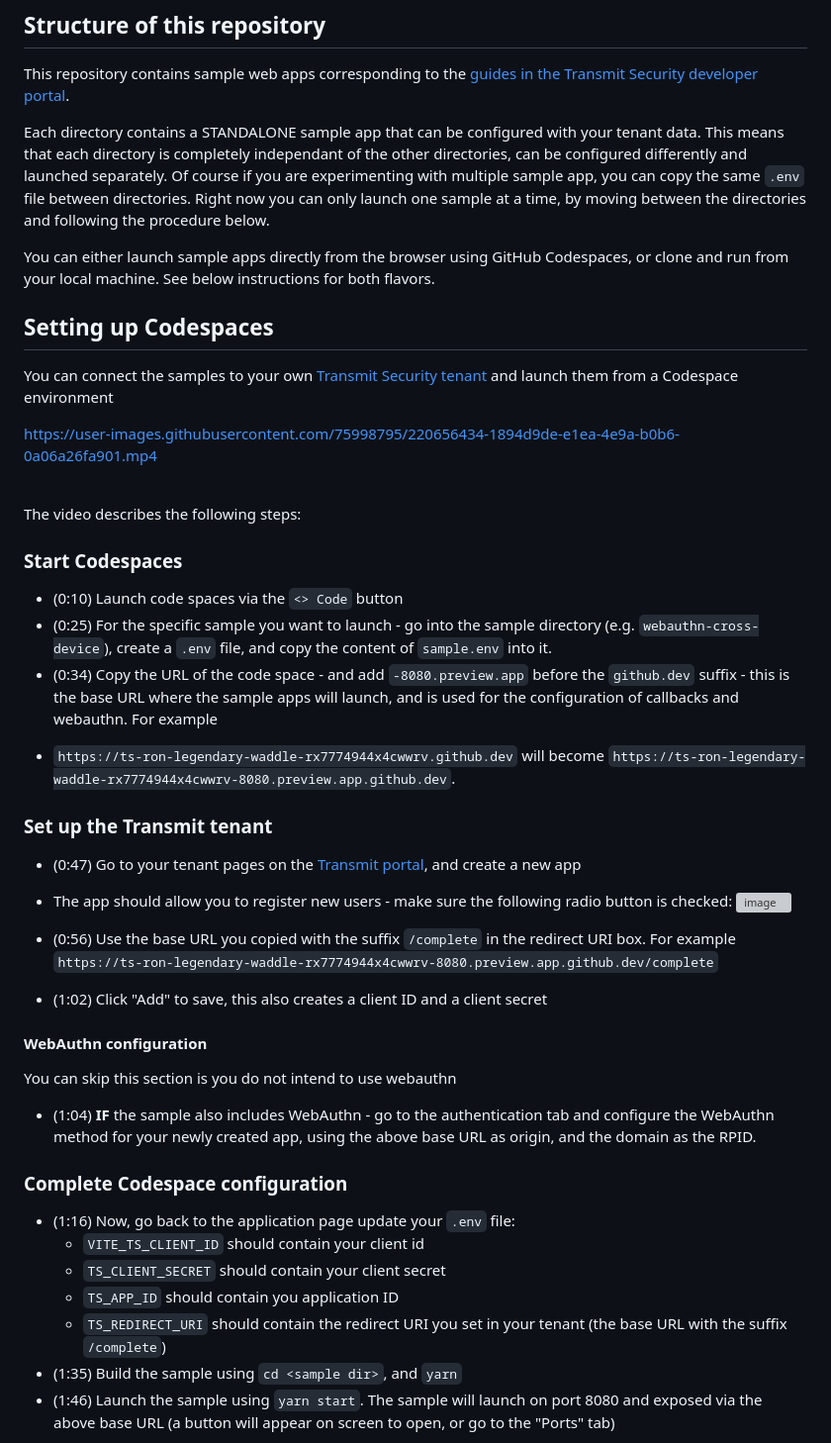
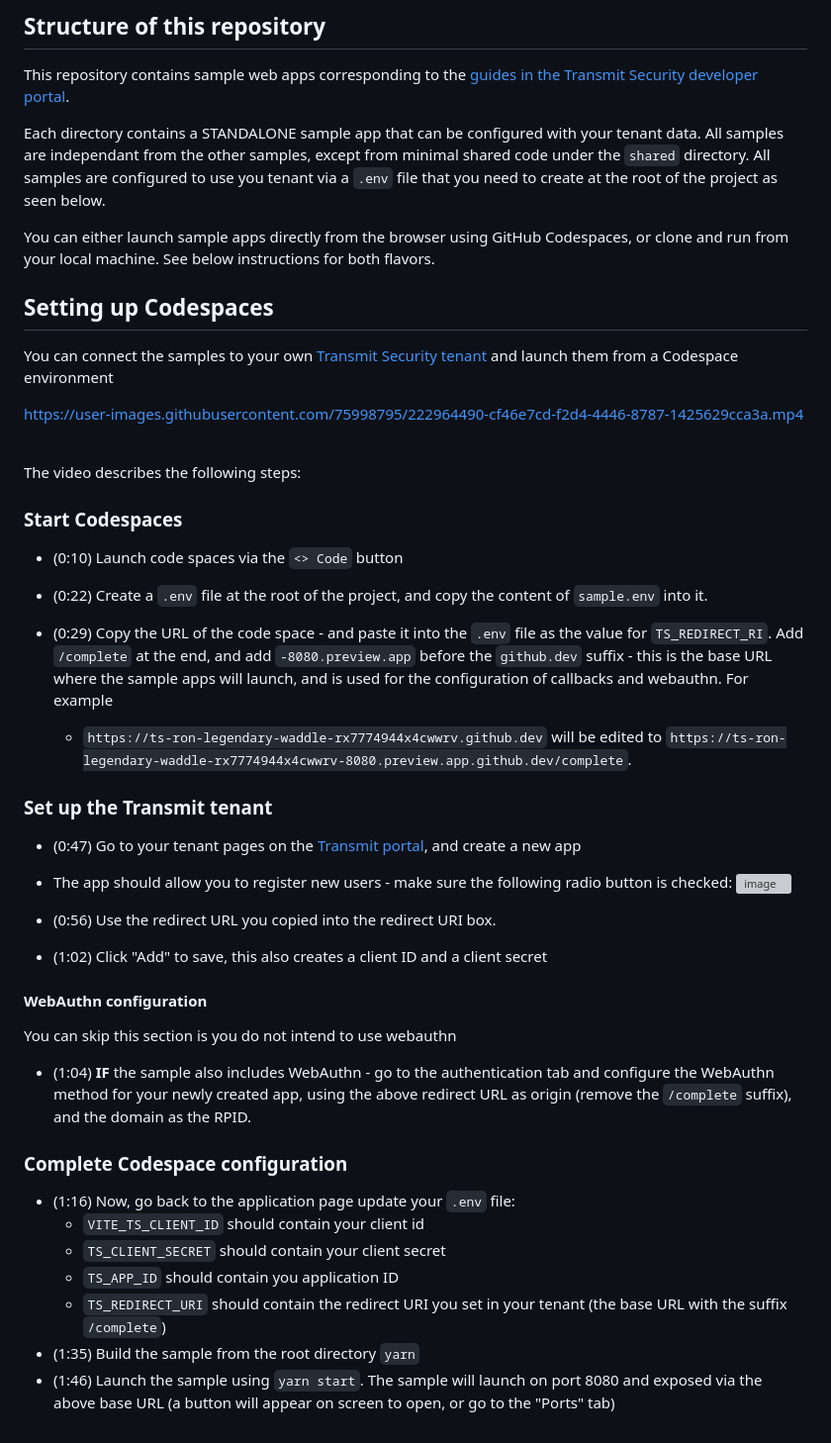
Before and after one commit to TransmitSecurity/ciam-expressjs-vanilla-samples, a Markdown page: README.md, the part around the change. Shown at 99% size. GitHub-like rendering; grey boxes are pictures that could not be loaded.

Commit message:
Update README.md
updated video and instructions

```diff
--- a/README.md
+++ b/README.md
@@ -5,11 +5,9 @@
 This repository contains sample web apps corresponding to the
 [guides in the Transmit Security developer portal](https://developer.transmitsecurity.com/guides/guides_intro/).
 
-Each directory contains a STANDALONE sample app that can be configured with your tenant data. This
-means that each directory is completely independant of the other directories, can be configured
-differently and launched separately. Of course if you are experimenting with multiple sample app,
-you can copy the same `.env` file between directories. Right now you can only launch one sample at a
-time, by moving between the directories and following the procedure below.
+Each directory contains a STANDALONE sample app that can be configured with your tenant data.
+All samples are independant from the other samples, except from minimal shared code under the `shared` directory.
+All samples are configured to use you tenant via a `.env` file that you need to create at the root of the project as seen below.
 
 You can either launch sample apps directly from the browser using GitHub Codespaces, or clone and
 run from your local machine. See below instructions for both flavors.
@@ -20,7 +18,9 @@ You can connect the samples to your own
 [Transmit Security tenant](https://portal.identity.security/) and launch them from a Codespace
 environment
 
-https://user-images.githubusercontent.com/75998795/220656434-1894d9de-e1ea-4e9a-b0b6-0a06a26fa901.mp4
+
+https://user-images.githubusercontent.com/75998795/222964490-cf46e7cd-f2d4-4446-8787-1425629cca3a.mp4
+
 
 <br>
 The video describes the following steps:
@@ -28,14 +28,12 @@ The video describes the following steps:
 ### Start Codespaces
 
 - (0:10) Launch code spaces via the `<> Code` button
-- (0:25) For the specific sample you want to launch - go into the sample directory (e.g.
-  `webauthn-cross-device`), create a `.env` file, and copy the content of `sample.env` into it.
-- (0:34) Copy the URL of the code space - and add `-8080.preview.app` before the `github.dev`
-  suffix - this is the base URL where the sample apps will launch, and is used for the configuration
+- (0:22) Create a `.env` file at the root of the project, and copy the content of `sample.env` into it.
+- (0:29) Copy the URL of the code space - and paste it into the `.env` file as the value for `TS_REDIRECT_RI`. Add `/complete` at the end, and add `-8080.preview.app` before the `github.dev` suffix - this is the base URL where the sample apps will launch, and is used for the configuration
   of callbacks and webauthn. For example
 
-* `https://ts-ron-legendary-waddle-rx7774944x4cwwrv.github.dev` will become
-  `https://ts-ron-legendary-waddle-rx7774944x4cwwrv-8080.preview.app.github.dev`.
+  - `https://ts-ron-legendary-waddle-rx7774944x4cwwrv.github.dev` will be edited to
+  `https://ts-ron-legendary-waddle-rx7774944x4cwwrv-8080.preview.app.github.dev/complete`.
 
 ### Set up the Transmit tenant
 
@@ -44,8 +42,7 @@ The video describes the following steps:
 - The app should allow you to register new users - make sure the following radio button is checked:
   <img width="130" alt="image" src="https://user-images.githubusercontent.com/75998795/220659359-4892c0d2-8000-493b-8648-2e2e123e5464.png">
 
-- (0:56) Use the base URL you copied with the suffix `/complete` in the redirect URI box. For
-  example `https://ts-ron-legendary-waddle-rx7774944x4cwwrv-8080.preview.app.github.dev/complete`
+- (0:56) Use the redirect URL you copied into the redirect URI box.
 - (1:02) Click "Add" to save, this also creates a client ID and a client secret
 
 #### WebAuthn configuration
@@ -53,7 +50,7 @@ The video describes the following steps:
 You can skip this section is you do not intend to use webauthn
 
 - (1:04) **IF** the sample also includes WebAuthn - go to the authentication tab and configure the
-  WebAuthn method for your newly created app, using the above base URL as origin, and the domain as
+  WebAuthn method for your newly created app, using the above redirect URL as origin (remove the `/complete` suffix), and the domain as
   the RPID.
 
 ### Complete Codespace configuration
@@ -64,7 +61,7 @@ You can skip this section is you do not intend to use webauthn
   - `TS_APP_ID` should contain you application ID
   - `TS_REDIRECT_URI` should contain the redirect URI you set in your tenant (the base URL with the
     suffix `/complete`)
-- (1:35) Build the sample using `cd <sample dir>`, and `yarn`
+- (1:35) Build the sample from the root directory `yarn`
 - (1:46) Launch the sample using `yarn start`. The sample will launch on port 8080 and exposed via
   the above base URL (a button will appear on screen to open, or go to the "Ports" tab)
 
```
